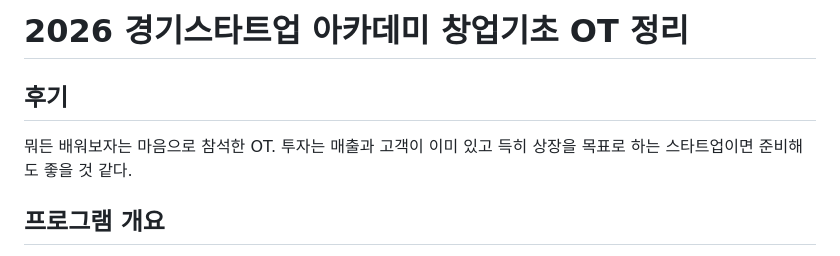
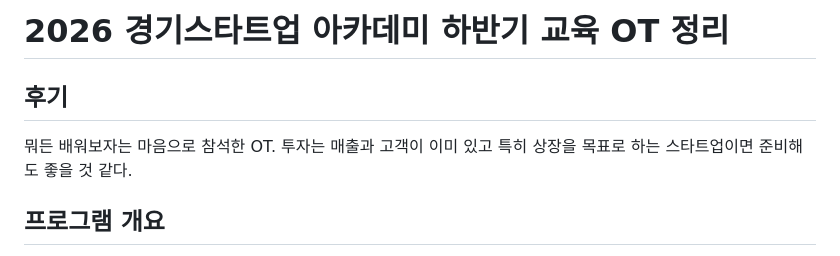
Before and after one commit to ciaojsy/seerjae-landing, a Markdown page: insights/창업기초_OT_투자유치_정리.md, the part around the change. GitHub-like rendering.

```diff
--- a/insights/창업기초_OT_투자유치_정리.md
+++ b/insights/창업기초_OT_투자유치_정리.md
@@ -1,7 +1,7 @@
-# 2026 경기스타트업 아카데미 창업기초 OT 정리
+# 2026 경기스타트업 아카데미 하반기 교육 OT 정리
 
 ## 후기
-뭐든 배워보자는 마음으로 참석한 OT. 투자는 매출과 고객이 이미 있고 득히 상장을 목표로 하는 스타트업이면 준비해도 좋을 것 같다.
+뭐든 배워보자는 마음으로 참석한 OT. 투자는 매출과 고객이 이미 있고 특히 상장을 목표로 하는 스타트업이면 준비해도 좋을 것 같다.
 
 ## 프로그램 개요
 - GBSA(경기스타트업 아카데미) 창업기초 및 투자유치 과정
```
